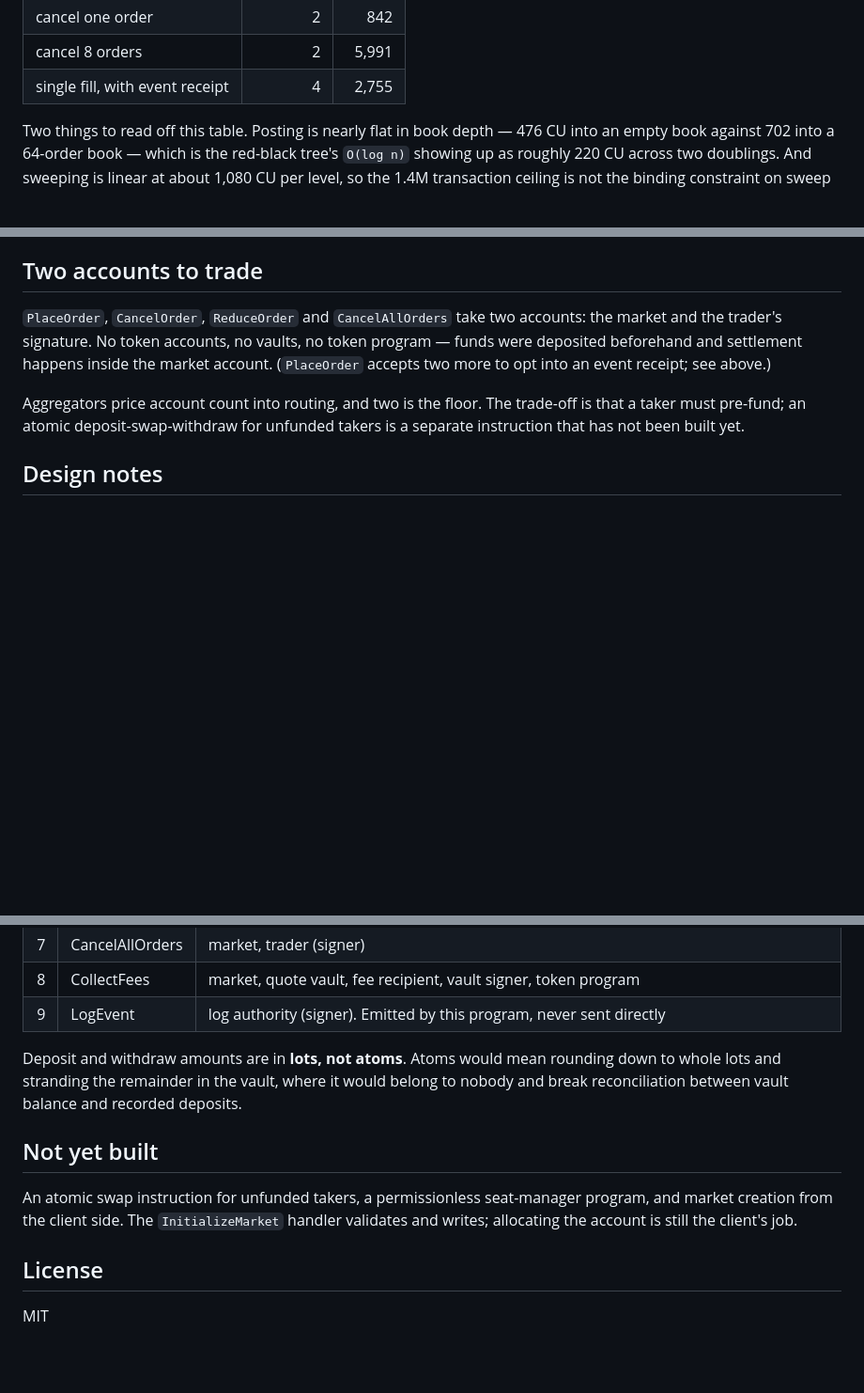
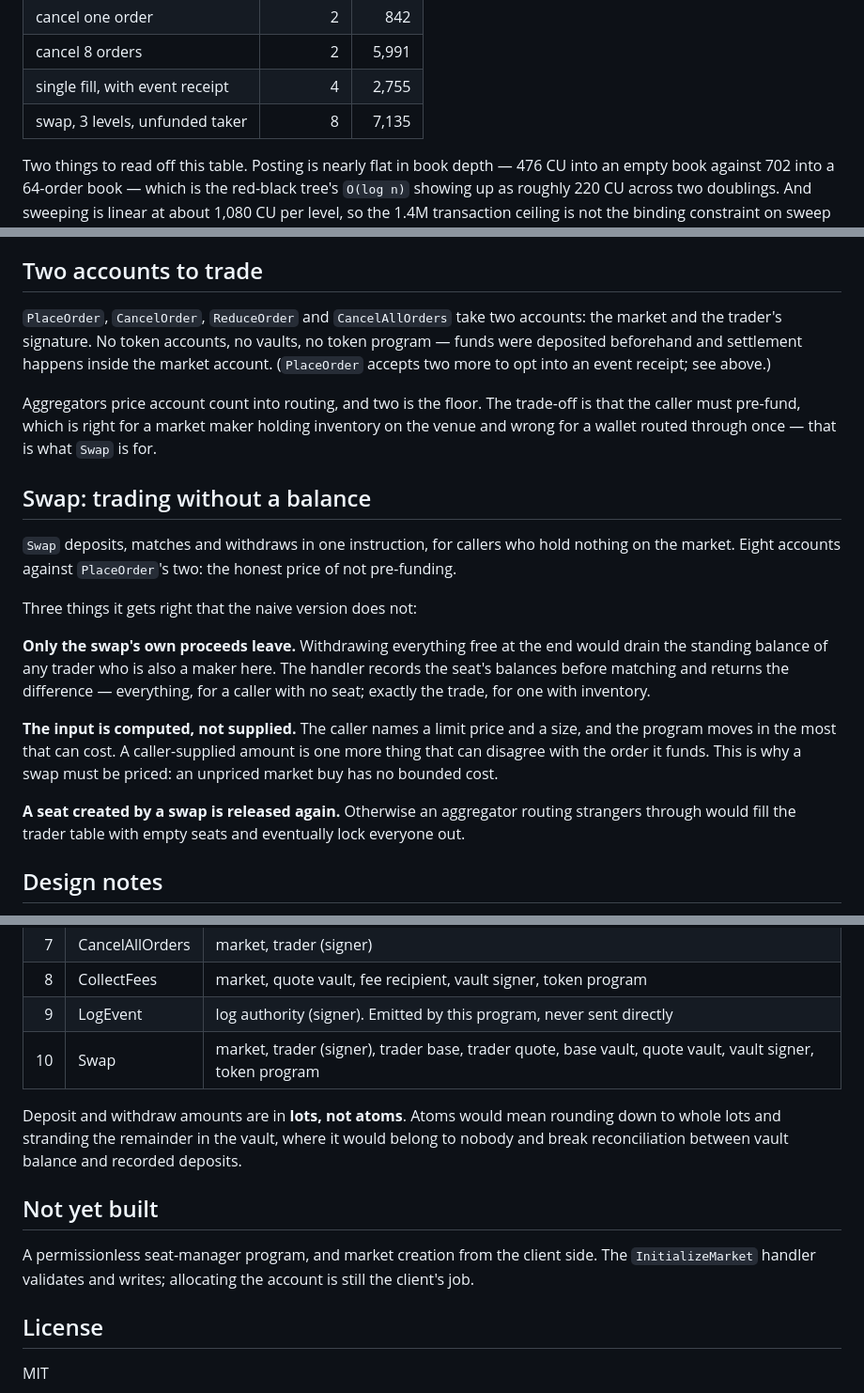
Before and after one commit to frankolien/ClobDex, a Markdown page: programs/clob/README.md, 3 parts joined by grey strips. Shown at 94% size. Drawn GitHub-style; blank space fills up the shorter version.

Commit message:
docs(program): document swap and its 7135 CU cost
Puts the eight-account cost next to the two-account alternative so a reader
can see what pre-funding buys, rather than discovering it from the account
list.

```diff
--- a/programs/clob/README.md
+++ b/programs/clob/README.md
@@ -29,6 +29,7 @@ cargo test -p clob-program --test compute -- --nocapture
 | cancel one order | 2 | 842 |
 | cancel 8 orders | 2 | 5,991 |
 | single fill, with event receipt | 4 | 2,755 |
+| swap, 3 levels, unfunded taker | 8 | 7,135 |
 
 Two things to read off this table. Posting is nearly flat in book depth — 476 CU into an
 empty book against 702 into a 64-order book — which is the red-black tree's `O(log n)`
@@ -77,8 +78,30 @@ funds were deposited beforehand and settlement happens inside the market account
 (`PlaceOrder` accepts two more to opt into an event receipt; see above.)
 
 Aggregators price account count into routing, and two is the floor. The trade-off is
-that a taker must pre-fund; an atomic deposit-swap-withdraw for unfunded takers is a
-separate instruction that has not been built yet.
+that the caller must pre-fund, which is right for a market maker holding inventory on
+the venue and wrong for a wallet routed through once — that is what `Swap` is for.
+
+## Swap: trading without a balance
+
+`Swap` deposits, matches and withdraws in one instruction, for callers who hold nothing
+on the market. Eight accounts against `PlaceOrder`'s two: the honest price of not
+pre-funding.
+
+Three things it gets right that the naive version does not:
+
+**Only the swap's own proceeds leave.** Withdrawing everything free at the end would
+drain the standing balance of any trader who is also a maker here. The handler records
+the seat's balances before matching and returns the difference — everything, for a
+caller with no seat; exactly the trade, for one with inventory.
+
+**The input is computed, not supplied.** The caller names a limit price and a size, and
+the program moves in the most that can cost. A caller-supplied amount is one more thing
+that can disagree with the order it funds. This is why a swap must be priced: an
+unpriced market buy has no bounded cost.
+
+**A seat created by a swap is released again.** Otherwise an aggregator routing
+strangers through would fill the trader table with empty seats and eventually lock
+everyone out.
 
 ## Design notes
 
@@ -120,6 +143,7 @@ account. Worth knowing if you add a code path that constructs a market.
 | 7 | CancelAllOrders | market, trader (signer) |
 | 8 | CollectFees | market, quote vault, fee recipient, vault signer, token program |
 | 9 | LogEvent | log authority (signer). Emitted by this program, never sent directly |
+| 10 | Swap | market, trader (signer), trader base, trader quote, base vault, quote vault, vault signer, token program |
 
 Deposit and withdraw amounts are in **lots, not atoms**. Atoms would mean rounding down
 to whole lots and stranding the remainder in the vault, where it would belong to nobody
@@ -127,9 +151,9 @@ and break reconciliation between vault balance and recorded deposits.
 
 ## Not yet built
 
-An atomic swap instruction for unfunded takers, a permissionless seat-manager program,
-and market creation from the client side. The `InitializeMarket` handler validates and
-writes; allocating the account is still the client's job.
+A permissionless seat-manager program, and market creation from the client side. The
+`InitializeMarket` handler validates and writes; allocating the account is still the
+client's job.
 
 ## License
 
```
